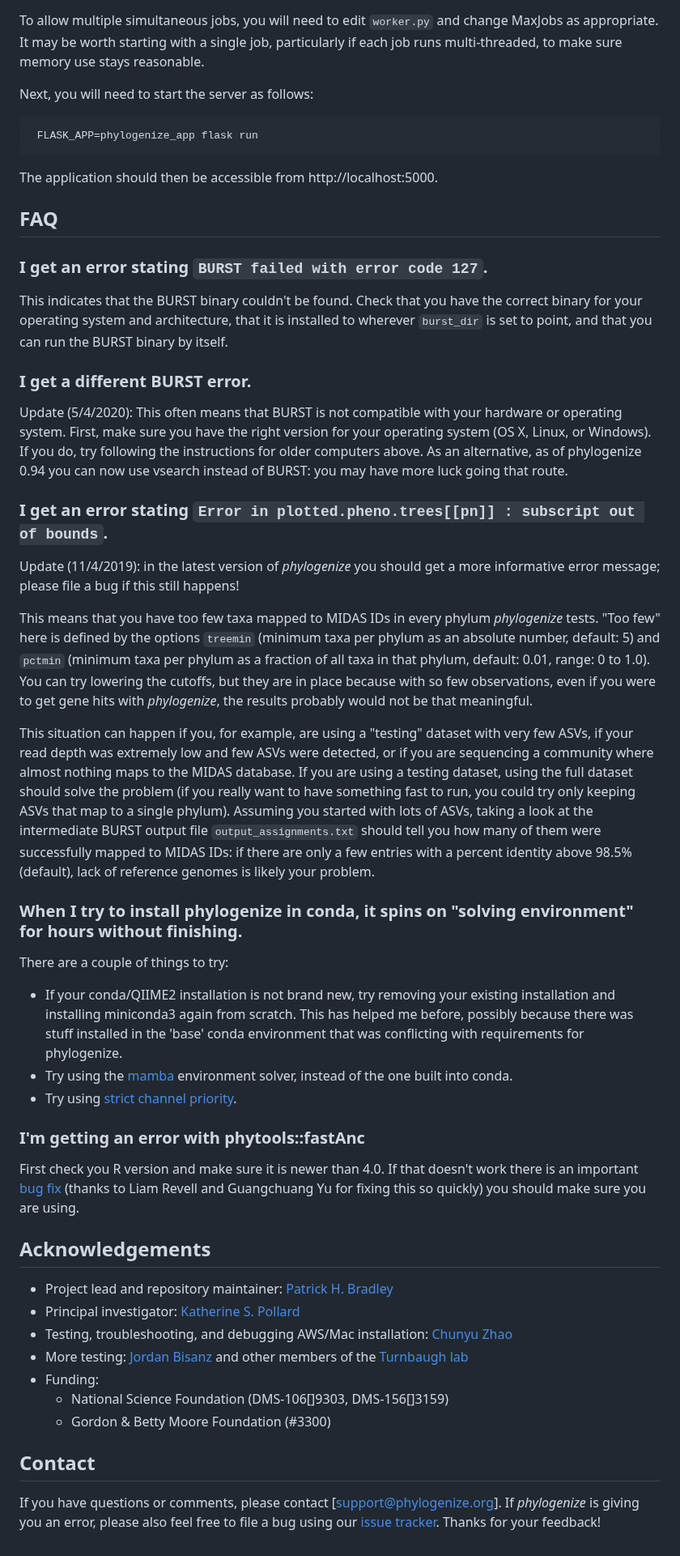
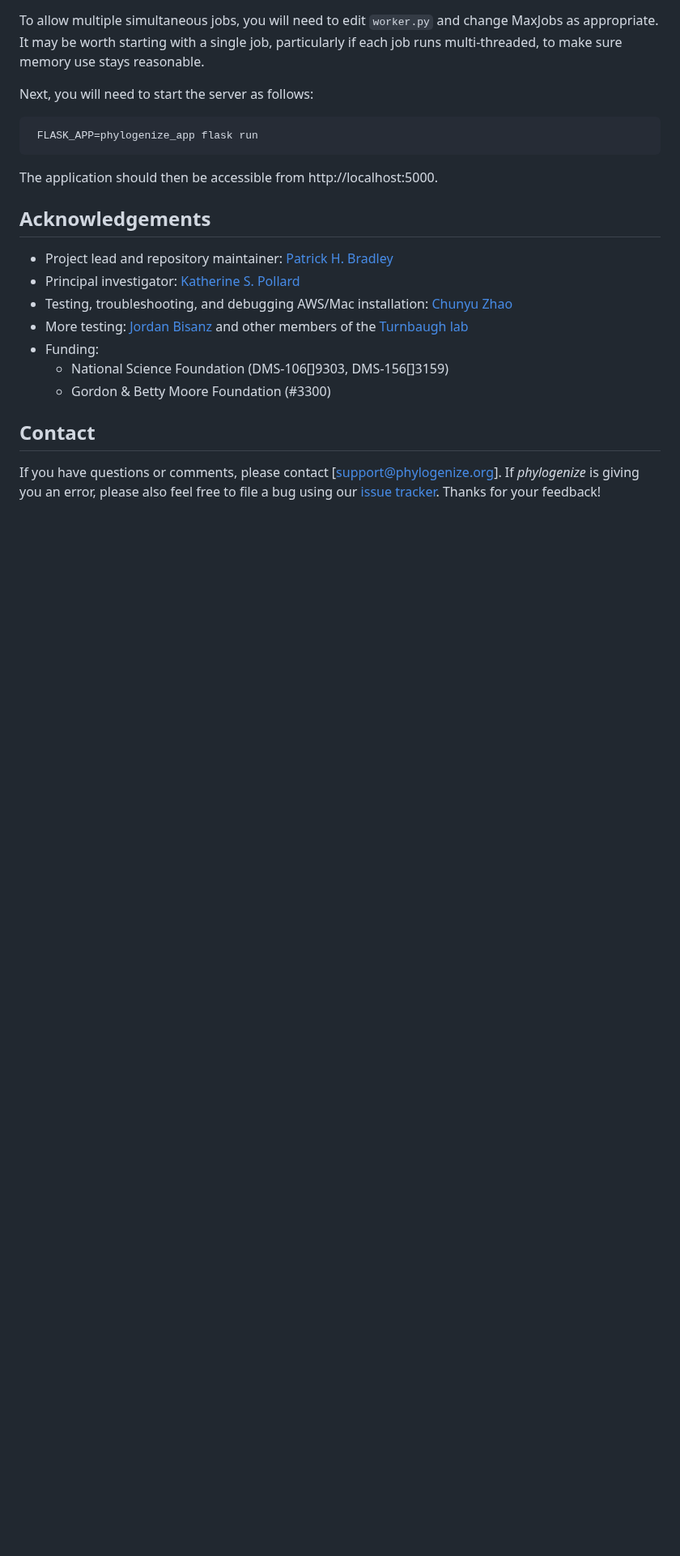
Before and after one commit to pbradleylab/phylogenize, a Markdown page: README.md, the part around the change. Shown at 81% size. Rendered like a GitHub page; blank space fills up the shorter version.

```diff
--- a/README.md
+++ b/README.md
@@ -188,34 +188,6 @@ Next, you will need to start the server as follows:
 
 The application should then be accessible from http://localhost:5000.
 
-## FAQ
-
-### I get an error stating `BURST failed with error code 127`.
-
-This indicates that the BURST binary couldn't be found. Check that you have the correct binary for your operating system and architecture, that it is installed to wherever `burst_dir` is set to point, and that you can run the BURST binary by itself.
-
-### I get a different BURST error.
-
-Update (5/4/2020): This often means that BURST is not compatible with your hardware or operating system. First, make sure you have the right version for your operating system (OS X, Linux, or Windows). If you do, try following the instructions for older computers above. As an alternative, as of phylogenize 0.94 you can now use vsearch instead of BURST: you may have more luck going that route.
-
-### I get an error stating `Error in plotted.pheno.trees[[pn]] : subscript out of bounds`.
-
-Update (11/4/2019): in the latest version of *phylogenize* you should get a more informative error message; please file a bug if this still happens!
-
-This means that you have too few taxa mapped to MIDAS IDs in every phylum *phylogenize* tests. "Too few" here is defined by the options `treemin` (minimum taxa per phylum as an absolute number, default: 5) and `pctmin` (minimum taxa per phylum as a fraction of all taxa in that phylum, default: 0.01, range: 0 to 1.0). You can try lowering the cutoffs, but they are in place because with so few observations, even if you were to get gene hits with *phylogenize*, the results probably would not be that meaningful.
-
-This situation can happen if you, for example, are using a "testing" dataset with very few ASVs, if your read depth was extremely low and few ASVs were detected, or if you are sequencing a community where almost nothing maps to the MIDAS database. If you are using a testing dataset, using the full dataset should solve the problem (if you really want to have something fast to run, you could try only keeping ASVs that map to a single phylum). Assuming you started with lots of ASVs, taking a look at the intermediate BURST output file `output_assignments.txt` should tell you how many of them were successfully mapped to MIDAS IDs: if there are only a few entries with a percent identity above 98.5\% (default), lack of reference genomes is likely your problem.
-
-### When I try to install phylogenize in conda, it spins on "solving environment" for hours without finishing.
-
-There are a couple of things to try:
- * If your conda/QIIME2 installation is not brand new, try removing your existing installation and installing miniconda3 again from scratch. This has helped me before, possibly because there was stuff installed in the 'base' conda environment that was conflicting with requirements for phylogenize.
- * Try using the [mamba](https://github.com/TheSnakePit/mamba) environment solver, instead of the one built into conda.
- * Try using [strict channel priority](https://www.anaconda.com/blog/understanding-and-improving-condas-performance).
-
-### I'm getting an error with phytools::fastAnc
-First check you R version and make sure it is newer than 4.0. If that doesn't work there is an important [bug fix](https://github.com/liamrevell/phytools/issues/47) (thanks to Liam Revell and Guangchuang Yu for fixing this so quickly) you should make sure you are using.
-
 ## Acknowledgements
 
  * Project lead and repository maintainer: [Patrick H. Bradley](http://docpollard.org/people/patrick-j-h-bradley/)
```
